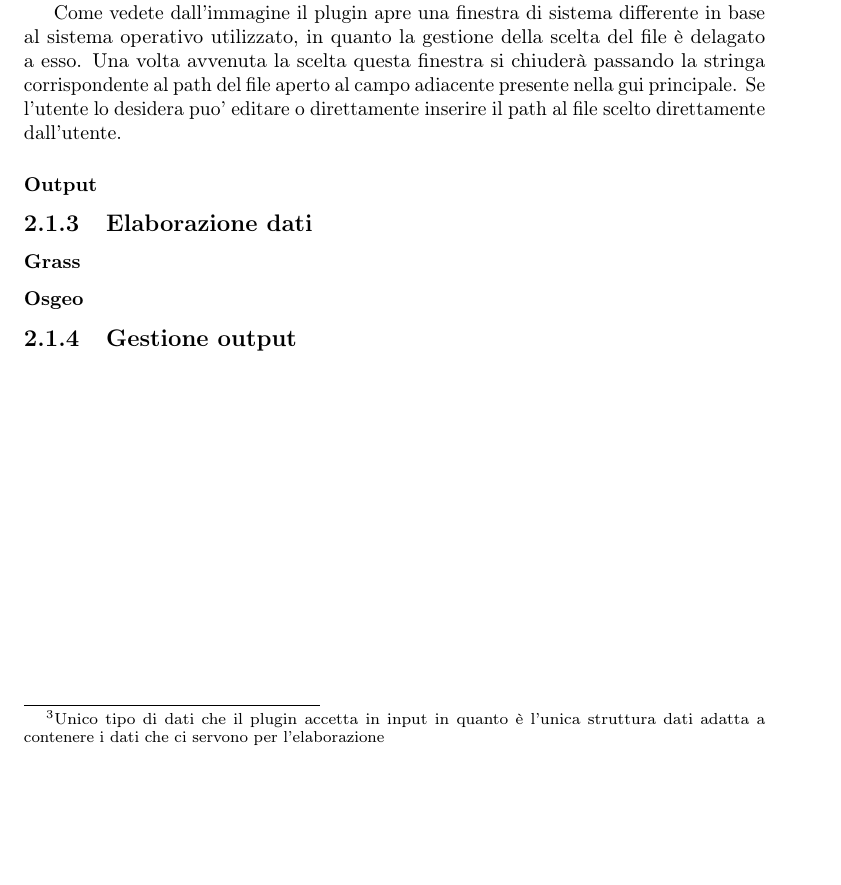
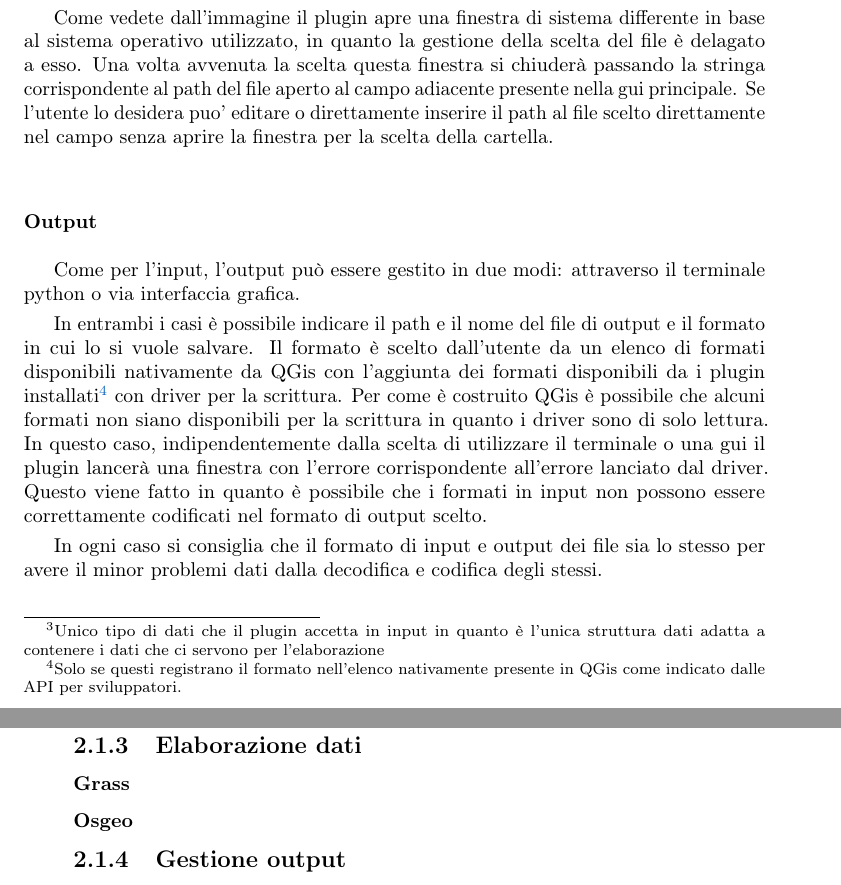
Before and after one commit to fundor333/Tesi, a LaTeX thesis (Tesi.tex, which reads Capitoli/Realizzazione.tex): part of page 15 of 19 before the commit and two parts of pages 15 and 16 of 19 after it, the two joined at a grey line, cut so that both start at the same text, the shorter picture padded with empty space. Compiled offline with pdfLaTeX.

Commit message:
Adding output part

```diff
--- a/Capitoli/Realizzazione.tex
+++ b/Capitoli/Realizzazione.tex
@@ -66,9 +66,16 @@ In oltre, il codice di gestione per i file in input è integrato nell'interfacci
 %TODO inserire immagine apertura file
 
 Come vedete dall'immagine il plugin apre una finestra di sistema differente in base al sistema operativo utilizzato, in quanto la gestione della scelta del file è delagato a esso. Una volta avvenuta la scelta questa finestra si chiuderà passando la stringa corrispondente al path del file aperto al campo adiacente presente nella gui principale. %TODO inserire riferimento a immagine gui generale
-Se l'utente lo desidera puo' editare o direttamente inserire il path al file scelto direttamente dall'utente.
+Se l'utente lo desidera puo' editare o direttamente inserire il path al file scelto direttamente nel campo senza aprire la finestra per la scelta della cartella.
 
 \subsubsection{Output}
+Come per l'input, l'output può essere gestito in due modi: attraverso il terminale python o via interfaccia grafica.
+
+In entrambi i casi è possibile indicare il path e il nome del file di output e il formato in cui lo si vuole salvare.
+Il formato è scelto dall'utente da un elenco di formati disponibili nativamente da QGis con l'aggiunta dei formati disponibili da i plugin installati\footnote{Solo se questi registrano il formato nell'elenco nativamente presente in QGis come indicato dalle API per sviluppatori.} con driver per la scrittura. Per come è costruito QGis è possibile che alcuni formati non siano disponibili per la scrittura in quanto i driver sono di solo lettura. In questo caso, indipendentemente dalla scelta di utilizzare il terminale o una gui il plugin lancerà una finestra con l'errore corrispondente all'errore lanciato dal driver. Questo viene fatto in quanto è possibile che i formati in input non possono essere correttamente codificati nel formato di output scelto.
+
+In ogni caso si consiglia che il formato di input e output dei file sia lo stesso per avere il minor problemi dati dalla decodifica e codifica degli stessi.
+
 \subsection{Elaborazione dati}
 \subsubsection{Grass}
 \subsubsection{Osgeo}
```
